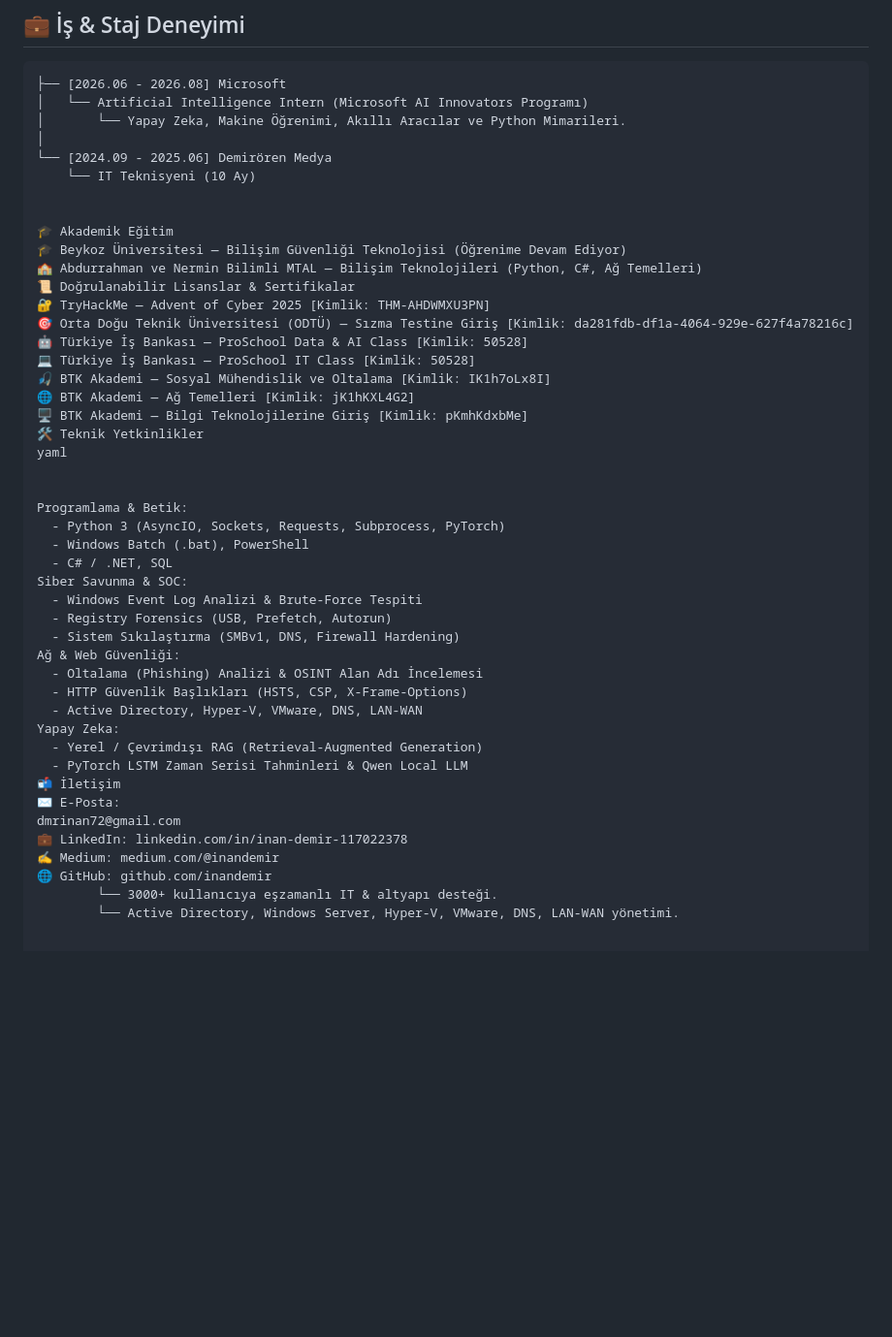
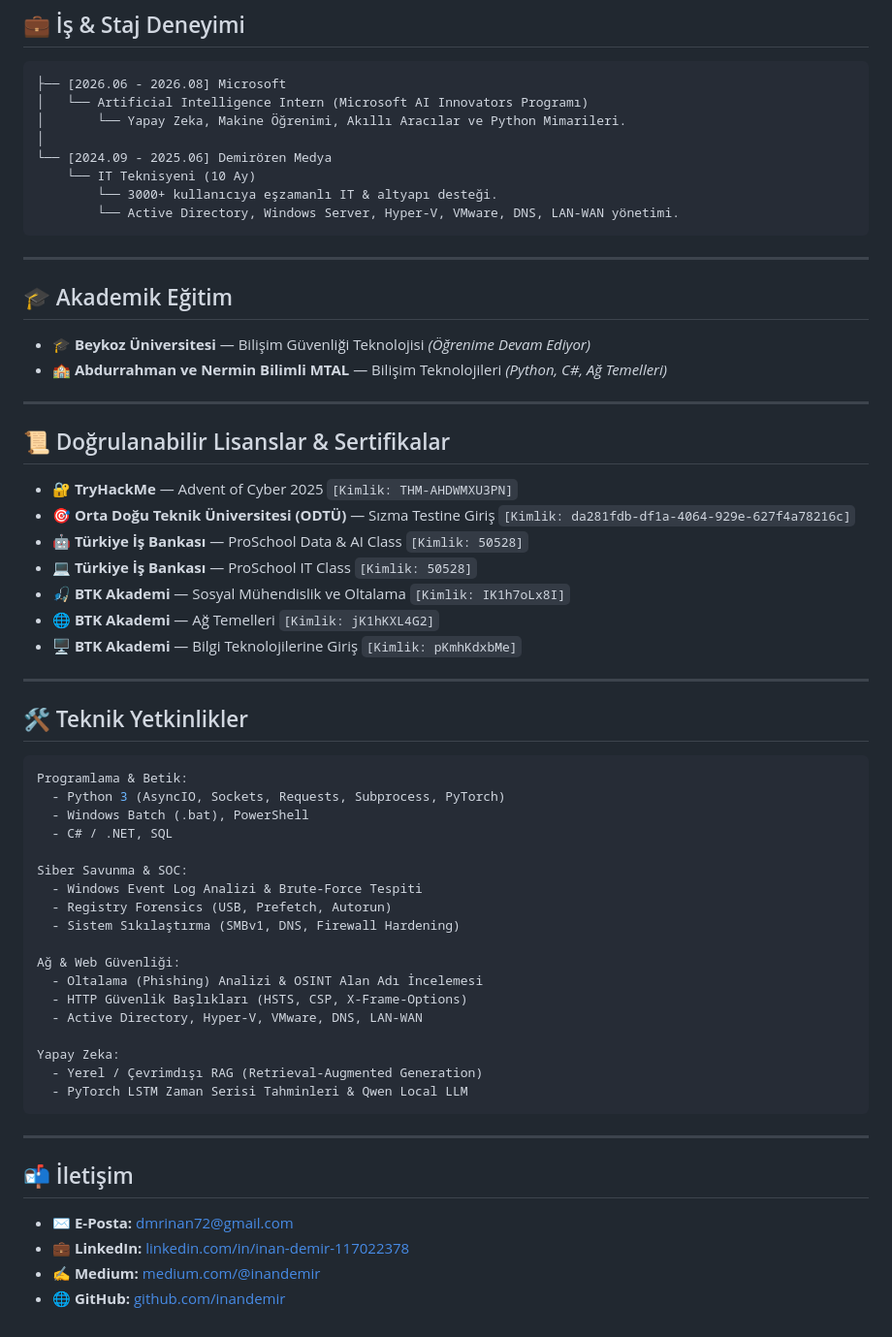
Before and after one commit to inandemir/inandemir.github.io, a Markdown page: README.md, the part around the change. Shown at 97% size. Rendered like a GitHub page; blank space fills up the shorter version.

````diff
--- a/README.md
+++ b/README.md
@@ -41,43 +41,59 @@ Beykoz Üniversitesi Bilişim Güvenliği Teknolojisi bölümü öğrencisi; sib
 │
 └── [2024.09 - 2025.06] Demirören Medya
     └── IT Teknisyeni (10 Ay)
+        └── 3000+ kullanıcıya eşzamanlı IT & altyapı desteği.
+        └── Active Directory, Windows Server, Hyper-V, VMware, DNS, LAN-WAN yönetimi.
+```
 
+---
 
-🎓 Akademik Eğitim
-🎓 Beykoz Üniversitesi — Bilişim Güvenliği Teknolojisi (Öğrenime Devam Ediyor)
-🏫 Abdurrahman ve Nermin Bilimli MTAL — Bilişim Teknolojileri (Python, C#, Ağ Temelleri)
-📜 Doğrulanabilir Lisanslar & Sertifikalar
-🔐 TryHackMe — Advent of Cyber 2025 [Kimlik: THM-AHDWMXU3PN]
-🎯 Orta Doğu Teknik Üniversitesi (ODTÜ) — Sızma Testine Giriş [Kimlik: da281fdb-df1a-4064-929e-627f4a78216c]
-🤖 Türkiye İş Bankası — ProSchool Data & AI Class [Kimlik: 50528]
-💻 Türkiye İş Bankası — ProSchool IT Class [Kimlik: 50528]
-🎣 BTK Akademi — Sosyal Mühendislik ve Oltalama [Kimlik: IK1h7oLx8I]
-🌐 BTK Akademi — Ağ Temelleri [Kimlik: jK1hKXL4G2]
-🖥️ BTK Akademi — Bilgi Teknolojilerine Giriş [Kimlik: pKmhKdxbMe]
-🛠️ Teknik Yetkinlikler
-yaml
+## 🎓 Akademik Eğitim
 
+* 🎓 **Beykoz Üniversitesi** — Bilişim Güvenliği Teknolojisi *(Öğrenime Devam Ediyor)*
+* 🏫 **Abdurrahman ve Nermin Bilimli MTAL** — Bilişim Teknolojileri *(Python, C#, Ağ Temelleri)*
 
+---
+
+## 📜 Doğrulanabilir Lisanslar & Sertifikalar
+
+* 🔐 **TryHackMe** — Advent of Cyber 2025 `[Kimlik: THM-AHDWMXU3PN]`
+* 🎯 **Orta Doğu Teknik Üniversitesi (ODTÜ)** — Sızma Testine Giriş `[Kimlik: da281fdb-df1a-4064-929e-627f4a78216c]`
+* 🤖 **Türkiye İş Bankası** — ProSchool Data & AI Class `[Kimlik: 50528]`
+* 💻 **Türkiye İş Bankası** — ProSchool IT Class `[Kimlik: 50528]`
+* 🎣 **BTK Akademi** — Sosyal Mühendislik ve Oltalama `[Kimlik: IK1h7oLx8I]`
+* 🌐 **BTK Akademi** — Ağ Temelleri `[Kimlik: jK1hKXL4G2]`
+* 🖥️ **BTK Akademi** — Bilgi Teknolojilerine Giriş `[Kimlik: pKmhKdxbMe]`
+
+---
+
+## 🛠️ Teknik Yetkinlikler
+
+```yaml
 Programlama & Betik:
   - Python 3 (AsyncIO, Sockets, Requests, Subprocess, PyTorch)
   - Windows Batch (.bat), PowerShell
   - C# / .NET, SQL
+
 Siber Savunma & SOC:
   - Windows Event Log Analizi & Brute-Force Tespiti
   - Registry Forensics (USB, Prefetch, Autorun)
   - Sistem Sıkılaştırma (SMBv1, DNS, Firewall Hardening)
+
 Ağ & Web Güvenliği:
   - Oltalama (Phishing) Analizi & OSINT Alan Adı İncelemesi
   - HTTP Güvenlik Başlıkları (HSTS, CSP, X-Frame-Options)
   - Active Directory, Hyper-V, VMware, DNS, LAN-WAN
+
 Yapay Zeka:
   - Yerel / Çevrimdışı RAG (Retrieval-Augmented Generation)
   - PyTorch LSTM Zaman Serisi Tahminleri & Qwen Local LLM
-📬 İletişim
-✉️ E-Posta:
-dmrinan72@gmail.com
-💼 LinkedIn: linkedin.com/in/inan-demir-117022378
-✍️ Medium: medium.com/@inandemir
-🌐 GitHub: github.com/inandemir
-        └── 3000+ kullanıcıya eşzamanlı IT & altyapı desteği.
-        └── Active Directory, Windows Server, Hyper-V, VMware, DNS, LAN-WAN yönetimi.
+```
+
+---
+
+## 📬 İletişim
+
+* ✉️ **E-Posta:** [dmrinan72@gmail.com](mailto:dmrinan72@gmail.com)
+* 💼 **LinkedIn:** [linkedin.com/in/inan-demir-117022378](https://www.linkedin.com/in/inan-demir-117022378/)
+* ✍️ **Medium:** [medium.com/@inandemir](https://medium.com/@inandemir)
+* 🌐 **GitHub:** [github.com/inandemir](https://github.com/inandemir)
````
